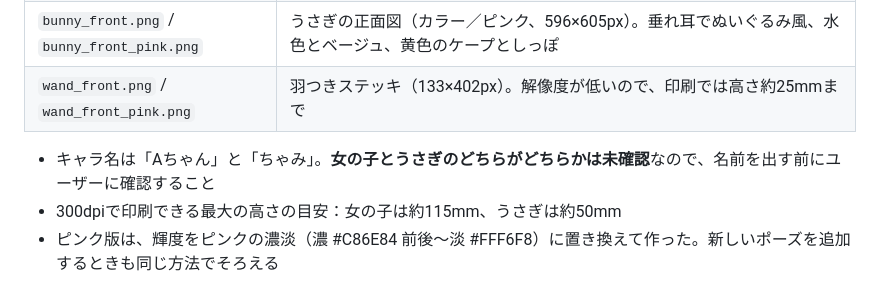
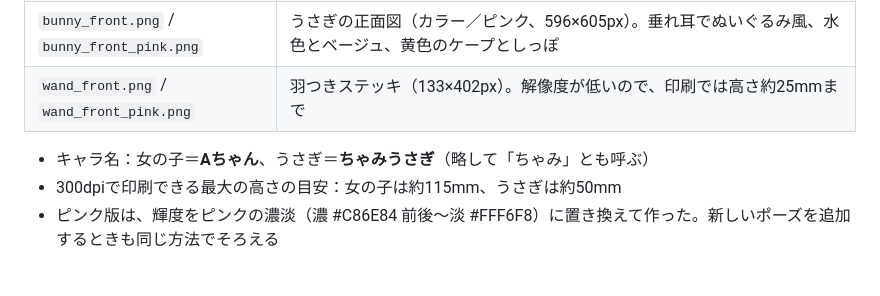
Before and after one commit to rinat-0428/slide-starter, a Markdown page: CLAUDE.md, the part around the change. Rendered like a GitHub page.

Commit message:
Record character names in CLAUDE.md
Co-Authored-By: Claude Opus 5.5 <noreply@anthropic.com>
Claude-Session: https://claude.ai/code/session_01Gv9CDAAGmGhLCEsQMpiEUw

```diff
--- a/CLAUDE.md
+++ b/CLAUDE.md
@@ -103,7 +103,7 @@ slide-starter/
 | `bunny_front.png` / `bunny_front_pink.png` | うさぎの正面図（カラー／ピンク、596×605px）。垂れ耳でぬいぐるみ風、水色とベージュ、黄色のケープとしっぽ |
 | `wand_front.png` / `wand_front_pink.png` | 羽つきステッキ（133×402px）。解像度が低いので、印刷では高さ約25mmまで |
 
-- キャラ名は「Aちゃん」と「ちゃみ」。**女の子とうさぎのどちらがどちらかは未確認**なので、名前を出す前にユーザーに確認すること
+- キャラ名：女の子＝**Aちゃん**、うさぎ＝**ちゃみうさぎ**（略して「ちゃみ」とも呼ぶ）
 - 300dpiで印刷できる最大の高さの目安：女の子は約115mm、うさぎは約50mm
 - ピンク版は、輝度をピンクの濃淡（濃 #C86E84 前後〜淡 #FFF6F8）に置き換えて作った。新しいポーズを追加するときも同じ方法でそろえる
 
```
